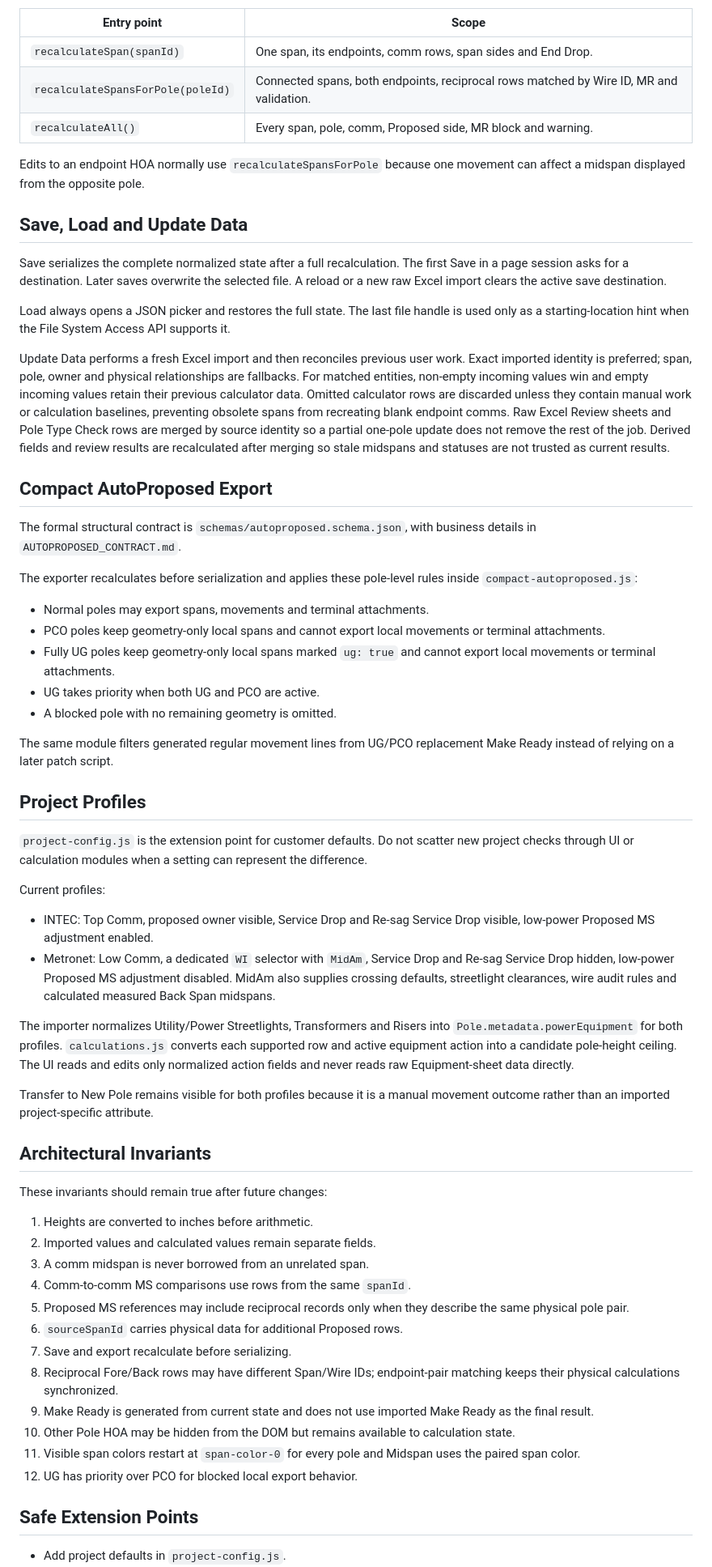
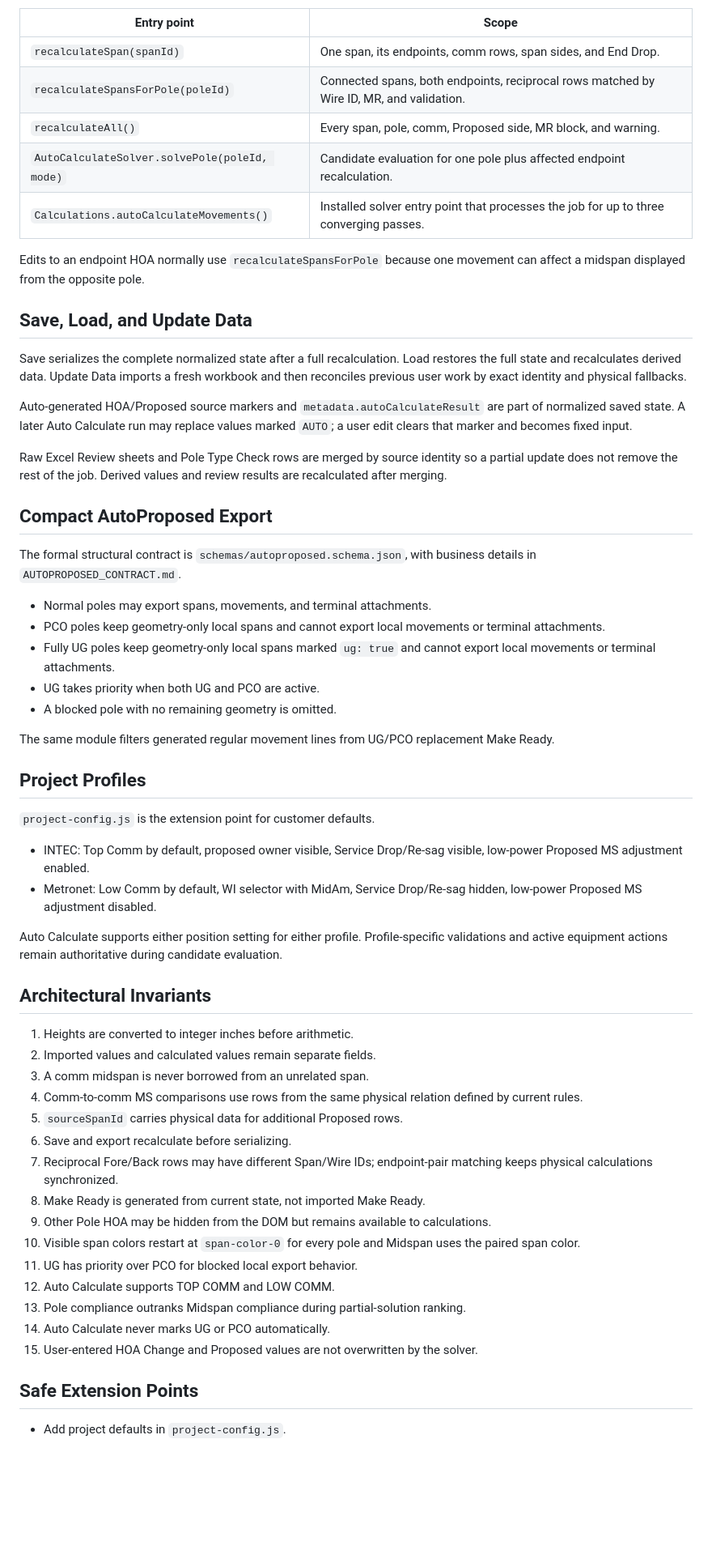
Before and after one commit to MerinoELuis/Pole-Calculator, a Markdown page: docs/ARCHITECTURE.md, the part around one of its changes. Shown at 81% size. Drawn GitHub-style; blank space fills up the shorter version.

Commit message:
Document best-available solver architecture

```diff
--- a/docs/ARCHITECTURE.md
+++ b/docs/ARCHITECTURE.md
@@ -131,62 +150,59 @@ Use the narrowest calculation entry point that covers the mutation:
 | Entry point | Scope |
 | --- | --- |
-| `recalculateSpan(spanId)` | One span, its endpoints, comm rows, span sides and End Drop. |
-| `recalculateSpansForPole(poleId)` | Connected spans, both endpoints, reciprocal rows matched by Wire ID, MR and validation. |
-| `recalculateAll()` | Every span, pole, comm, Proposed side, MR block and warning. |
+| `recalculateSpan(spanId)` | One span, its endpoints, comm rows, span sides, and End Drop. |
+| `recalculateSpansForPole(poleId)` | Connected spans, both endpoints, reciprocal rows matched by Wire ID, MR, and validation. |
+| `recalculateAll()` | Every span, pole, comm, Proposed side, MR block, and warning. |
+| `AutoCalculateSolver.solvePole(poleId, mode)` | Candidate evaluation for one pole plus affected endpoint recalculation. |
+| `Calculations.autoCalculateMovements()` | Installed solver entry point that processes the job for up to three converging passes. |
 
 Edits to an endpoint HOA normally use `recalculateSpansForPole` because one movement can affect a midspan displayed from the opposite pole.
 
-## Save, Load and Update Data
+## Save, Load, and Update Data
 
-Save serializes the complete normalized state after a full recalculation. The first Save in a page session asks for a destination. Later saves overwrite the selected file. A reload or a new raw Excel import clears the active save destination.
+Save serializes the complete normalized state after a full recalculation. Load restores the full state and recalculates derived data. Update Data imports a fresh workbook and then reconciles previous user work by exact identity and physical fallbacks.
 
-Load always opens a JSON picker and restores the full state. The last file handle is used only as a starting-location hint when the File System Access API supports it.
+Auto-generated HOA/Proposed source markers and `metadata.autoCalculateResult` are part of normalized saved state. A later Auto Calculate run may replace values marked `AUTO`; a user edit clears that marker and becomes fixed input.
 
-Update Data performs a fresh Excel import and then reconciles previous user work. Exact imported identity is preferred; span, pole, owner and physical relationships are fallbacks. For matched entities, non-empty incoming values win and empty incoming values retain their previous calculator data. Omitted calculator rows are discarded unless they contain manual work or calculation baselines, preventing obsolete spans from recreating blank endpoint comms. Raw Excel Review sheets and Pole Type Check rows are merged by source identity so a partial one-pole update does not remove the rest of the job. Derived fields and review results are recalculated after merging so stale midspans and statuses are not trusted as current results.
+Raw Excel Review sheets and Pole Type Check rows are merged by source identity so a partial update does not remove the rest of the job. Derived values and review results are recalculated after merging.
 
 ## Compact AutoProposed Export
 
 The formal structural contract is `schemas/autoproposed.schema.json`, with business details in `AUTOPROPOSED_CONTRACT.md`.
 
-The exporter recalculates before serialization and applies these pole-level rules inside `compact-autoproposed.js`:
-
-- Normal poles may export spans, movements and terminal attachments.
+- Normal poles may export spans, movements, and terminal attachments.
 - PCO poles keep geometry-only local spans and cannot export local movements or terminal attachments.
 - Fully UG poles keep geometry-only local spans marked `ug: true` and cannot export local movements or terminal attachments.
 - UG takes priority when both UG and PCO are active.
 - A blocked pole with no remaining geometry is omitted.
 
-The same module filters generated regular movement lines from UG/PCO replacement Make Ready instead of relying on a later patch script.
+The same module filters generated regular movement lines from UG/PCO replacement Make Ready.
 
 ## Project Profiles
 
-`project-config.js` is the extension point for customer defaults. Do not scatter new project checks through UI or calculation modules when a setting can represent the difference.
+`project-config.js` is the extension point for customer defaults.
 
-Current profiles:
+- INTEC: Top Comm by default, proposed owner visible, Service Drop/Re-sag visible, low-power Proposed MS adjustment enabled.
+- Metronet: Low Comm by default, WI selector with MidAm, Service Drop/Re-sag hidden, low-power Proposed MS adjustment disabled.
 
-- INTEC: Top Comm, proposed owner visible, Service Drop and Re-sag Service Drop visible, low-power Proposed MS adjustment enabled.
-- Metronet: Low Comm, a dedicated `WI` selector with `MidAm`, Service Drop and Re-sag Service Drop hidden, low-power Proposed MS adjustment disabled. MidAm also supplies crossing defaults, streetlight clearances, wire audit rules and calculated measured Back Span midspans.
-
-The importer normalizes Utility/Power Streetlights, Transformers and Risers into `Pole.metadata.powerEquipment` for both profiles. `calculations.js` converts each supported row and active equipment action into a candidate pole-height ceiling. The UI reads and edits only normalized action fields and never reads raw Equipment-sheet data directly.
-
-Transfer to New Pole remains visible for both profiles because it is a manual movement outcome rather than an imported project-specific attribute.
+Auto Calculate supports either position setting for either profile. Profile-specific validations and active equipment actions remain authoritative during candidate evaluation.
 
 ## Architectural Invariants
 
-These invariants should remain true after future changes:
-
-1. Heights are converted to inches before arithmetic.
+1. Heights are converted to integer inches before arithmetic.
 2. Imported values and calculated values remain separate fields.
 3. A comm midspan is never borrowed from an unrelated span.
-4. Comm-to-comm MS comparisons use rows from the same `spanId`.
-5. Proposed MS references may include reciprocal records only when they describe the same physical pole pair.
-6. `sourceSpanId` carries physical data for additional Proposed rows.
-7. Save and export recalculate before serializing.
-8. Reciprocal Fore/Back rows may have different Span/Wire IDs; endpoint-pair matching keeps their physical calculations synchronized.
-9. Make Ready is generated from current state and does not use imported Make Ready as the final result.
-10. Other Pole HOA may be hidden from the DOM but remains available to calculation state.
-11. Visible span colors restart at `span-color-0` for every pole and Midspan uses the paired span color.
-12. UG has priority over PCO for blocked local export behavior.
+4. Comm-to-comm MS comparisons use rows from the same physical relation defined by current rules.
+5. `sourceSpanId` carries physical data for additional Proposed rows.
+6. Save and export recalculate before serializing.
+7. Reciprocal Fore/Back rows may have different Span/Wire IDs; endpoint-pair matching keeps physical calculations synchronized.
+8. Make Ready is generated from current state, not imported Make Ready.
+9. Other Pole HOA may be hidden from the DOM but remains available to calculations.
+10. Visible span colors restart at `span-color-0` for every pole and Midspan uses the paired span color.
+11. UG has priority over PCO for blocked local export behavior.
+12. Auto Calculate supports TOP COMM and LOW COMM.
+13. Pole compliance outranks Midspan compliance during partial-solution ranking.
+14. Auto Calculate never marks UG or PCO automatically.
+15. User-entered HOA Change and Proposed values are not overwritten by the solver.
 
 ## Safe Extension Points
 
```
Also changed, not shown: other parts of docs/ARCHITECTURE.md (+53 -33 lines).
